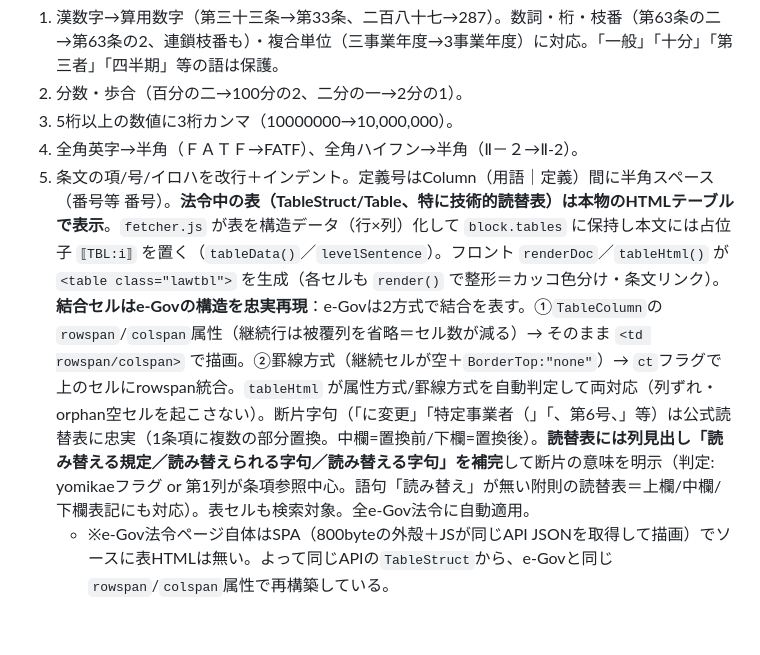
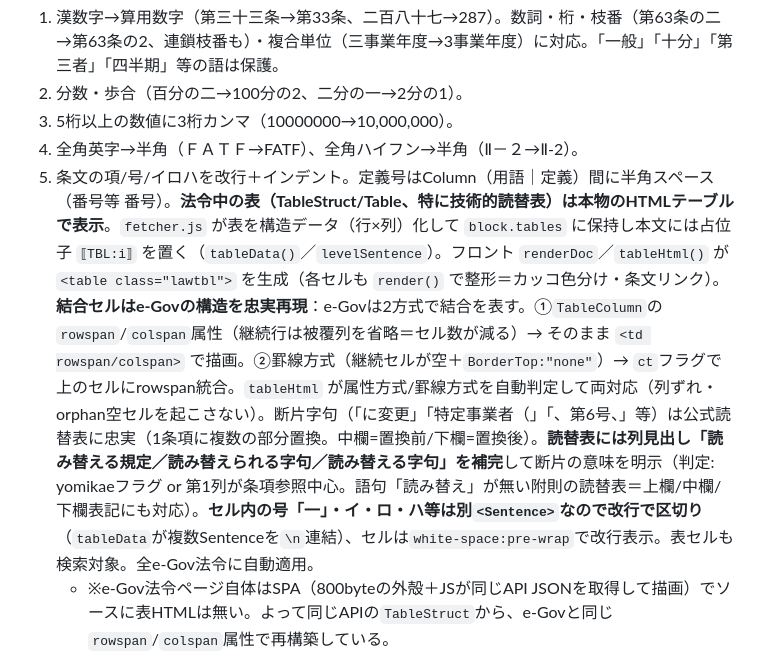
Before and after one commit to finoject/finoject-law-viewer, a Markdown page: README.md, the part around the change. GitHub-like rendering; blank space fills up the shorter version.

Commit message:
docs: 表セル内の号・イロハの改行区切りを記録

```diff
--- a/README.md
+++ b/README.md
@@ -32,7 +32,7 @@ Actionsタブ →「fetch-laws-and-publish」→「Run workflow」。ローカ
 2. 分数・歩合（百分の二→100分の2、二分の一→2分の1）。
 3. 5桁以上の数値に3桁カンマ（10000000→10,000,000）。
 4. 全角英字→半角（ＦＡＴＦ→FATF）、全角ハイフン→半角（Ⅱ－２→Ⅱ-2）。
-5. 条文の項/号/イロハを改行＋インデント。定義号はColumn（用語｜定義）間に半角スペース（番号等 番号）。**法令中の表（TableStruct/Table、特に技術的読替表）は本物のHTMLテーブルで表示**。`fetcher.js` が表を構造データ（行×列）化して `block.tables` に保持し本文には占位子 `⟦TBL:i⟧` を置く（`tableData()`／`levelSentence`）。フロント `renderDoc`／`tableHtml()` が `<table class="lawtbl">` を生成（各セルも `render()` で整形＝カッコ色分け・条文リンク）。**結合セルはe-Govの構造を忠実再現**：e-Govは2方式で結合を表す。①`TableColumn`の`rowspan`/`colspan`属性（継続行は被覆列を省略＝セル数が減る）→ そのまま `<td rowspan/colspan>` で描画。②罫線方式（継続セルが空＋`BorderTop:"none"`）→ `ct`フラグで上のセルにrowspan統合。`tableHtml` が属性方式/罫線方式を自動判定して両対応（列ずれ・orphan空セルを起こさない）。断片字句（「に変更」「特定事業者（」「、第6号、」等）は公式読替表に忠実（1条項に複数の部分置換。中欄=置換前/下欄=置換後）。**読替表には列見出し「読み替える規定／読み替えられる字句／読み替える字句」を補完**して断片の意味を明示（判定: yomikaeフラグ or 第1列が条項参照中心。語句「読み替え」が無い附則の読替表＝上欄/中欄/下欄表記にも対応）。表セルも検索対象。全e-Gov法令に自動適用。
+5. 条文の項/号/イロハを改行＋インデント。定義号はColumn（用語｜定義）間に半角スペース（番号等 番号）。**法令中の表（TableStruct/Table、特に技術的読替表）は本物のHTMLテーブルで表示**。`fetcher.js` が表を構造データ（行×列）化して `block.tables` に保持し本文には占位子 `⟦TBL:i⟧` を置く（`tableData()`／`levelSentence`）。フロント `renderDoc`／`tableHtml()` が `<table class="lawtbl">` を生成（各セルも `render()` で整形＝カッコ色分け・条文リンク）。**結合セルはe-Govの構造を忠実再現**：e-Govは2方式で結合を表す。①`TableColumn`の`rowspan`/`colspan`属性（継続行は被覆列を省略＝セル数が減る）→ そのまま `<td rowspan/colspan>` で描画。②罫線方式（継続セルが空＋`BorderTop:"none"`）→ `ct`フラグで上のセルにrowspan統合。`tableHtml` が属性方式/罫線方式を自動判定して両対応（列ずれ・orphan空セルを起こさない）。断片字句（「に変更」「特定事業者（」「、第6号、」等）は公式読替表に忠実（1条項に複数の部分置換。中欄=置換前/下欄=置換後）。**読替表には列見出し「読み替える規定／読み替えられる字句／読み替える字句」を補完**して断片の意味を明示（判定: yomikaeフラグ or 第1列が条項参照中心。語句「読み替え」が無い附則の読替表＝上欄/中欄/下欄表記にも対応）。**セル内の号「一」・イ・ロ・ハ等は別`<Sentence>`なので改行で区切り**（`tableData`が複数Sentenceを`\n`連結）、セルは`white-space:pre-wrap`で改行表示。表セルも検索対象。全e-Gov法令に自動適用。
    - ※e-Gov法令ページ自体はSPA（800byteの外殻＋JSが同じAPI JSONを取得して描画）でソースに表HTMLは無い。よって同じAPIの`TableStruct`から、e-Govと同じ`rowspan`/`colspan`属性で再構築している。
 6. ガイドライン(PDF)は箇条書き/ラベル（①②、イ．、・○●、（注）（参考）（別紙等）の行頭で改行。ラベルのみの行（（注4）等）は次行を連結。**正規の箇条書き⑴⑵…⑽（括弧付き数字 U+2474〜）は「。」の直後にのみ改行**する（`fetcher.js` の `。([⑴-⒇])`→改行）。⑴〜⒇は `MARK` に含めない＝**文中参照の⑴（例「Ⅱ-2-2-1-2⑸に規定する」「同項第1号イ⑴又はロ⑵及び⑶」）は分割せず文に連結**（正規項目は必ず「。」の後に来るため区別できる）。さらに**本文に埋もれたローマ数字の章見出し（例「Ⅱ全ての種別の…」＝ローマ数字＋ダッシュ/数字以外で始まる題）は独立した見出しブロックに分離**（`G_CHAP`＋`。Ⅱ…`の前で改行）。節見出し（Ⅰ-2-2-2…）は `G_HEAD`。
    - **見出しの折り返し対策**: pdftotextが長い見出しを途中で改行し続きが本文に流れ込む問題（例「…が存在す｜る場合の主な着眼点」）に対し、**`-layout`では見出しの折り返し続き行が大きく字下げされる**ことを利用して復元する。見出し行の直後に続く「字下げが見出しより十分深い行（`indent >= headIndent+8`）」は本文ではなく見出し`cap`に連結する（`fetcher.js`。見出しが文末記号で終わるまで継続）。目次に載らない深い階層（Ⅱ-2-2-7-3-1等）でも有効。※インデント量は環境差あり（ローカル≈33／GitHubランナー≈13、本文≈2-6）のため絶対値でなく見出しとの相対差で判定。
```
